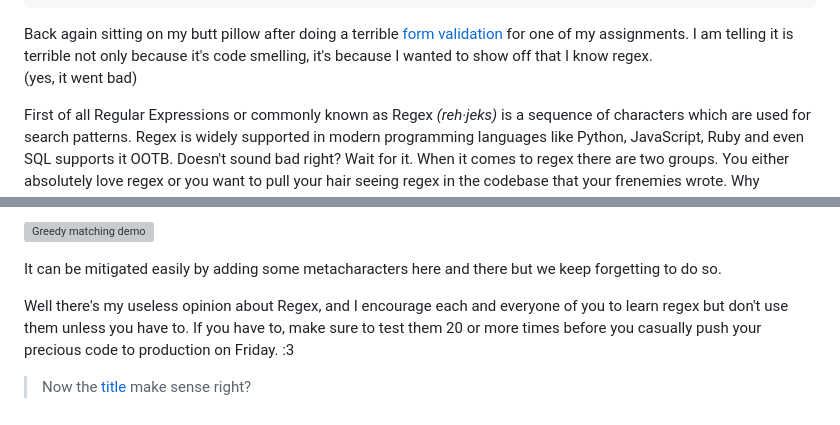
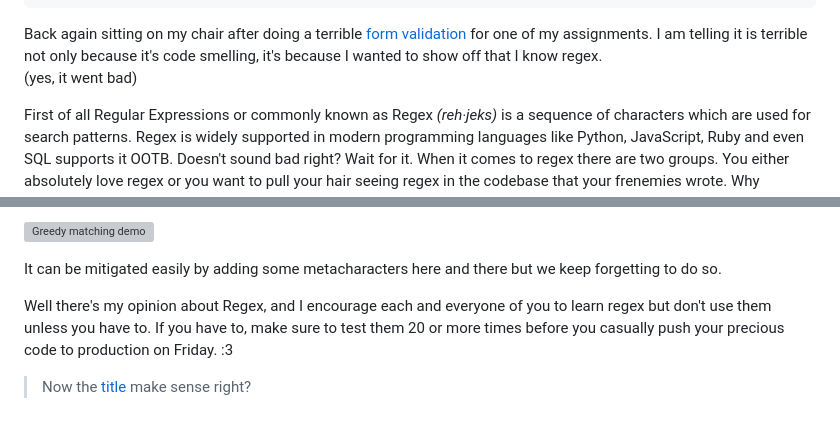
Before and after one commit to libresoul/mysite, a Markdown page: src/blog/regex-the-love-hate-relationship.md, 2 parts joined by grey strips. Drawn GitHub-style; grey boxes are pictures that could not be loaded.

Commit message:
fix some sh!t [regex-the-love-hate-relationship]

```diff
--- a/src/blog/regex-the-love-hate-relationship.md
+++ b/src/blog/regex-the-love-hate-relationship.md
@@ -8,7 +8,7 @@ cover-img: ["../images/pattern_regex-the-love-hate-relationship.webp", "Photo by
 excerpt: Regex can be quite complicated due to it's syntax and the way it operates. It can be error-prone and sometimes overmatches a set of strings. This article discusses the developers' love-hate relationship with Regex.
 ---
 
-Back again sitting on my butt pillow after doing a terrible [form
+Back again sitting on my chair after doing a terrible [form
 validation](https://github.com/libresoul/form-validation) for one of my
 assignments. I am telling it is terrible not only because it's code smelling,
 it's because I wanted to show off that I know regex.\
@@ -92,7 +92,7 @@ overmatching a set of strings nonetheless the pattern.
 It can be mitigated easily by adding some metacharacters here and there but we
 keep forgetting to do so.
 
-Well there's my useless opinion about Regex, and I encourage each and
+Well there's my opinion about Regex, and I encourage each and
 everyone of you to learn regex but don't use them unless you have to. If you
 have to, make sure to test them 20 or more times before you casually push your
 precious code to production on Friday. :3
```
